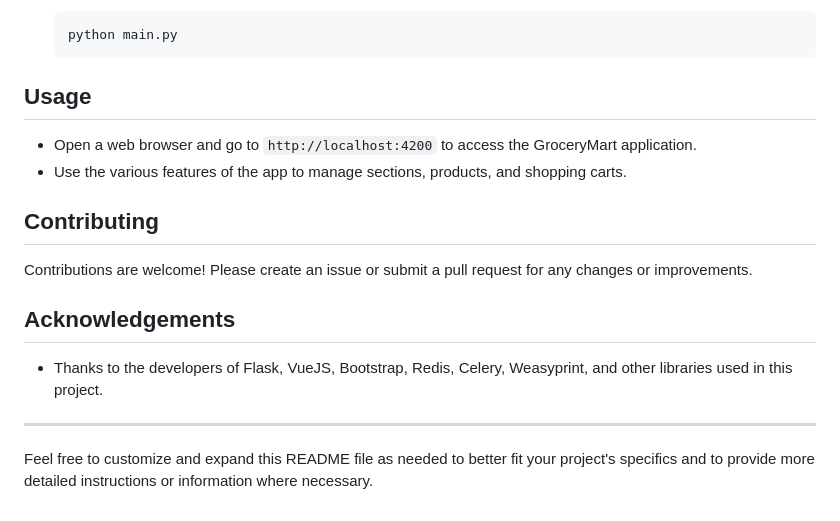
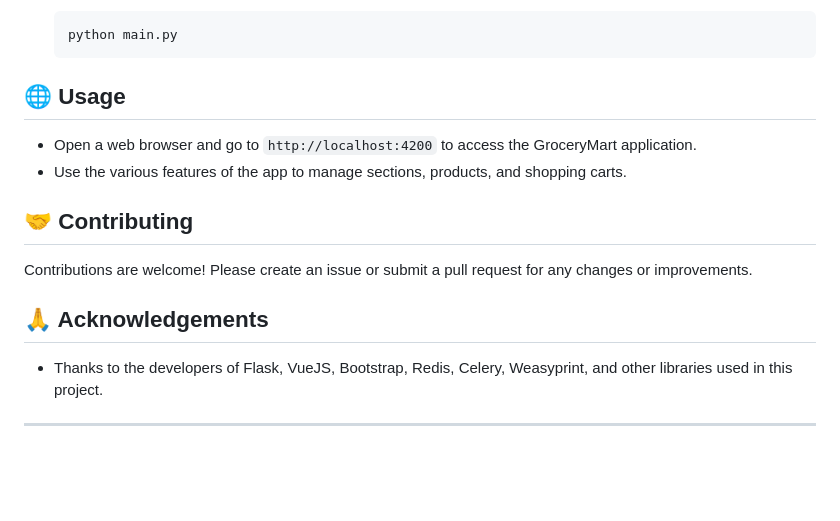
Before and after one commit to Harry-up2/grocery, a Markdown page: README.md, the part around one of its changes. GitHub-like rendering; blank space fills up the shorter version.

````diff
--- a/README.md
+++ b/README.md
@@ -103,19 +109,17 @@ To get started with the project, follow these steps:
     python main.py
     ```
 
-## Usage
+## 🌐 Usage
 
 - Open a web browser and go to `http://localhost:4200` to access the GroceryMart application.
 - Use the various features of the app to manage sections, products, and shopping carts.
 
-## Contributing
+## 🤝 Contributing
 
 Contributions are welcome! Please create an issue or submit a pull request for any changes or improvements.
 
-## Acknowledgements
+## 🙏 Acknowledgements
 
 - Thanks to the developers of Flask, VueJS, Bootstrap, Redis, Celery, Weasyprint, and other libraries used in this project.
 
 ---
-
-Feel free to customize and expand this README file as needed to better fit your project's specifics and to provide more detailed instructions or information where necessary.
````
Also changed, not shown: other parts of README.md (+39 -33 lines).
